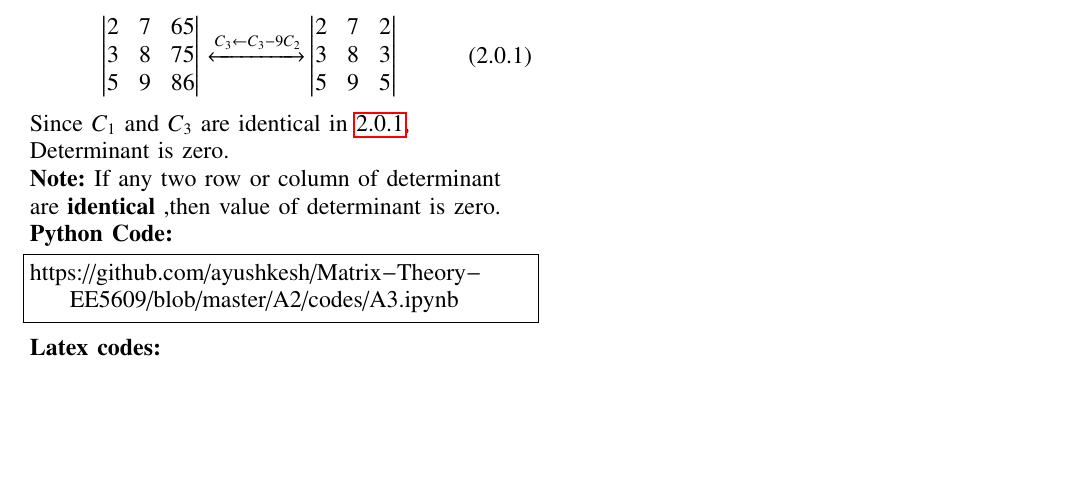
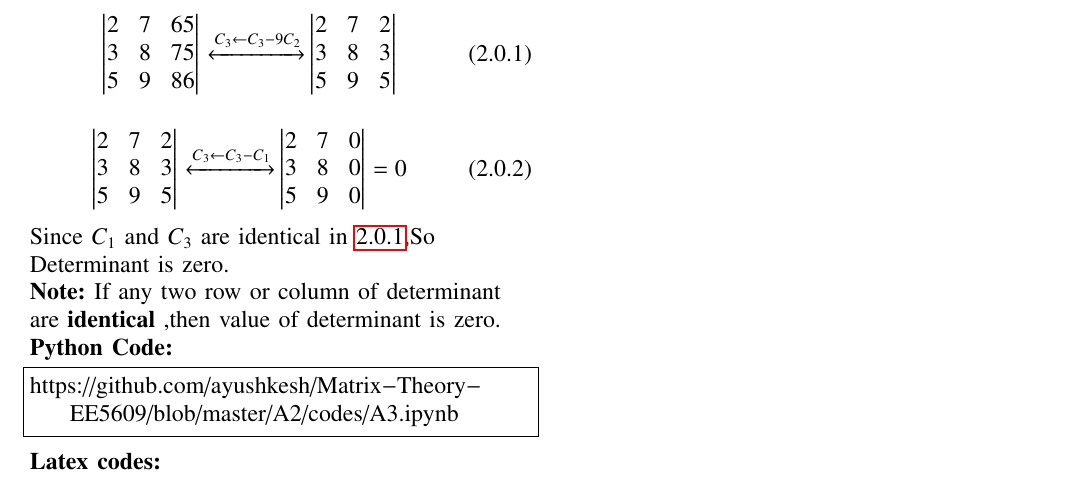
Before and after one commit to ayushkesh/Matrix-Theory-EE5609, a LaTeX paper (A3/latex/A3.tex): part of the page, cut so that both start at the same text, the shorter picture padded with empty space. Compiled offline with pdfLaTeX.

Commit message:
Update A3.tex

```diff
--- a/A3/latex/A3.tex
+++ b/A3/latex/A3.tex
@@ -267,7 +267,18 @@ Given determinant:
 5 &9 &5}
 \label{k}
 \end{align}
-Since $C_{1}$ and $C_{3}$ are identical in \ref{k}, Determinant is zero.\\
+\begin{align}
+\mydet{2 & 7 & 2\\
+3 & 8 & 3\\
+5 &9 &5}
+\xleftrightarrow[]{C_3 \leftarrow C_3- C_{1} }
+&
+\mydet{2 & 7 & 0\\
+3 & 8 & 0\\
+5 &9 &0}=0
+\label{k1}
+\end{align}
+Since $C_{1}$ and $C_{3}$ are identical in \ref{k},So Determinant is zero.\\
 \textbf{Note:} If any two row or column of determinant are \textbf{identical} ,then value of determinant is zero.\\
 \textbf{Python Code:}
 \begin{lstlisting}
```
